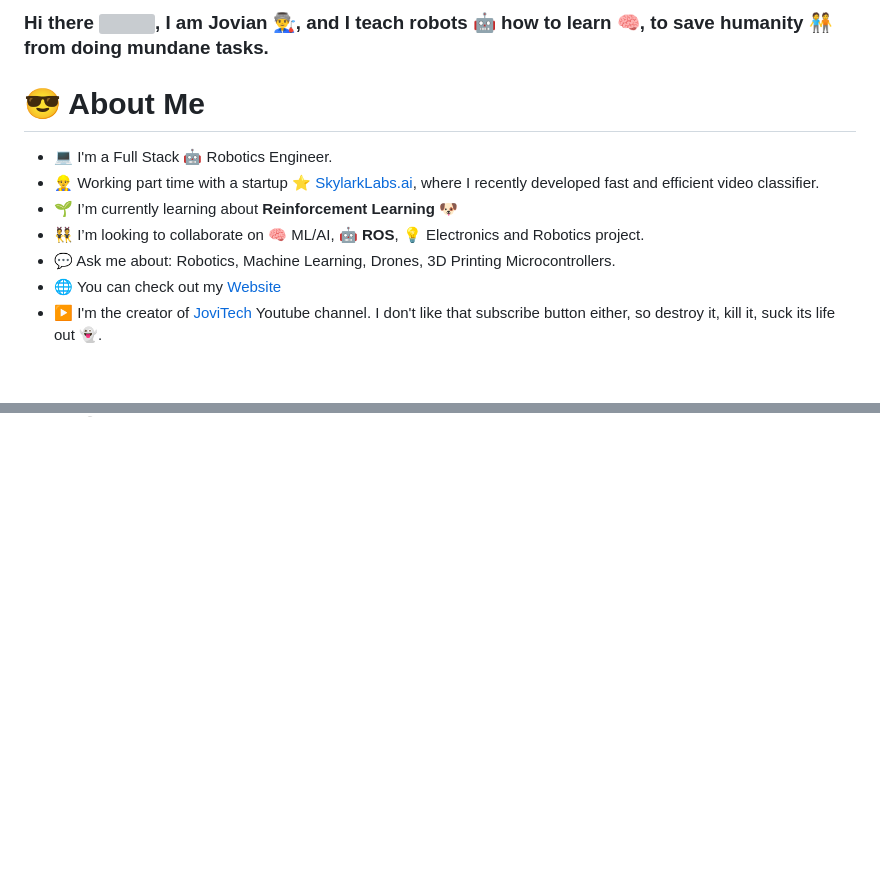
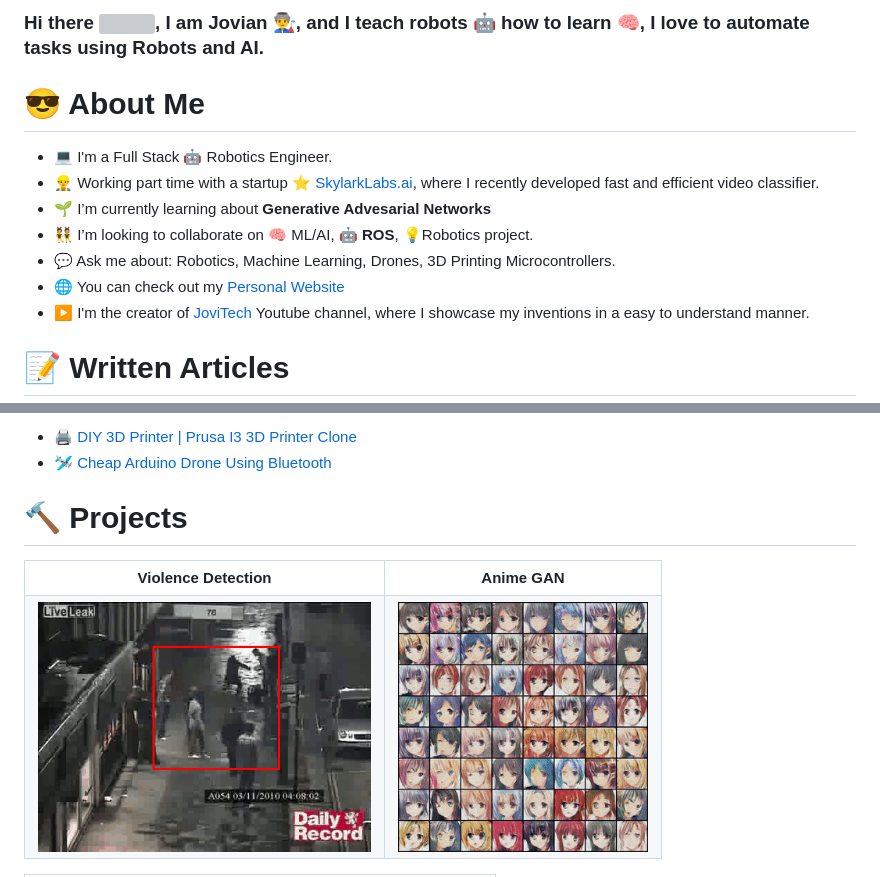
Before and after one commit to Jovian-Dsouza/Jovian-Dsouza, a Markdown page: README.md, 2 parts joined by grey strips. Drawn GitHub-style; pictures changed too: results/anime_gan.gif (added), results/violence_detection.gif (added); blank space fills up the shorter version; grey boxes are pictures that could not be loaded.

Commit message:
update projects

```diff
--- a/README.md
+++ b/README.md
@@ -1,18 +1,18 @@
 
 <!--My Intro-->
 <p align="center">
-<h3>Hi there <img height="25" src="https://raw.githubusercontent.com/TheDudeThatCode/TheDudeThatCode/master/Assets/Hi.gif"/>, I am Jovian 👨‍🏭, and I teach robots 🤖 how to learn 🧠, to save humanity 🧑‍🤝‍🧑 from doing mundane tasks. </h3>
+<h3>Hi there <img height="25" src="https://raw.githubusercontent.com/TheDudeThatCode/TheDudeThatCode/master/Assets/Hi.gif"/>, I am Jovian 👨‍🏭, and I teach robots 🤖 how to learn 🧠, I love to automate tasks using Robots and AI. </h3>
 </p>
 
 # 😎 About Me
 
 - 💻 I'm a Full Stack 🤖 Robotics Engineer.
 - 👷‍♂️ Working part time with a startup ⭐ [SkylarkLabs.ai](https://skylarklabs.ai/), where I recently developed fast and efficient video classifier.
-- 🌱 I’m currently learning about **Reinforcement Learning** 🐶
-- 👯 I’m looking to collaborate on 🧠 ML/AI, 🤖 __ROS__, 💡 Electronics and Robotics project.
+- 🌱 I’m currently learning about **Generative Advesarial Networks**
+- 👯 I’m looking to collaborate on 🧠 ML/AI, 🤖 __ROS__, 💡Robotics project.
 - 💬 Ask me about: Robotics, Machine Learning, Drones, 3D Printing Microcontrollers.
-- 🌐 You can check out my [Website](https://jovian-dsouza.github.io/)
-- ▶️ I'm the creator of [JoviTech](https://www.youtube.com/Jovi_tech/?sub_confirmation=1) Youtube channel. I don't like that subscribe button either, so destroy it, kill it, suck its life out 👻.
+- 🌐 You can check out my [Personal Website](https://jovian-dsouza.github.io/)
+- ▶️ I'm the creator of [JoviTech](https://www.youtube.com/Jovi_tech/?sub_confirmation=1) Youtube channel, where I showcase my inventions in a easy to understand manner.
 
-<!-- # 💗 Things I love
+<!-- # 💗 Things I love -->
 
@@ -20,4 +29,18 @@
 
 # 📝 Written Articles
 
-# 🔨 Projects -->
+- 🖨️ [DIY 3D Printer | Prusa I3 3D Printer Clone](https://www.instructables.com/DIY-3D-Printer-Prusa-I3-3D-Printer-Clone/)
+- 🛩️ [Cheap Arduino Drone Using Bluetooth](https://www.instructables.com/Cheap-Arduino-Drone-Using-Bluetooth/)
+
+# 🔨 Projects
+
+<table align="center">
+ <tr>
+    <th>Violence Detection</th> <th>Anime GAN</th>
+ </tr>
+ <tr>
+    <td><img height="250" src="results/violence_detection.gif"/></td>
+    <td><img height="250" src="results/anime_gan.gif"/></td>
+ </tr>
+</table>
+
```
Also changed, not shown: other parts of README.md (+28 -1 lines), results/3d_printer.jpg (added), results/drone.jpg (added), results/sahayak.gif (added).
